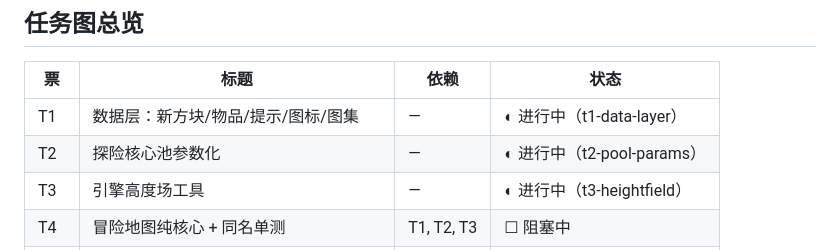
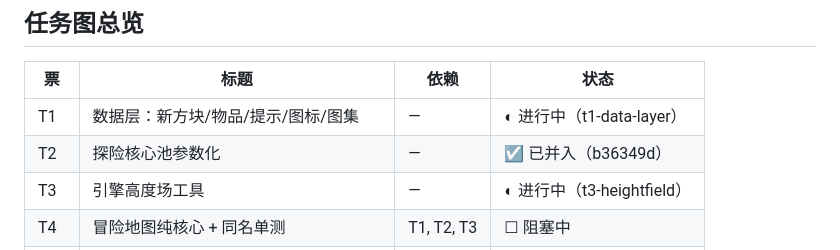
Before and after one commit to zhangCan112/mine-child-craft, a Markdown page: docs/adventure-maps-tickets.md, the part around the change. Drawn GitHub-style.

Commit message:
并入 T2 探险核心池参数化: home 行缺省 + 池注入通道

```diff
--- a/docs/adventure-maps-tickets.md
+++ b/docs/adventure-maps-tickets.md
@@ -20,7 +20,7 @@
 | 票 | 标题 | 依赖 | 状态 |
 |----|------|------|------|
 | T1 | 数据层：新方块/物品/提示/图标/图集 | — | ◐ 进行中（t1-data-layer） |
-| T2 | 探险核心池参数化 | — | ◐ 进行中（t2-pool-params） |
+| T2 | 探险核心池参数化 | — | ☑ 已并入（b36349d） |
 | T3 | 引擎高度场工具 | — | ◐ 进行中（t3-heightfield） |
 | T4 | 冒险地图纯核心 + 同名单测 | T1, T2, T3 | ☐ 阻塞中 |
 | T5 | 家园地图重设计（圈层重排） | T1, T3 | ☐ 阻塞中 |
```
